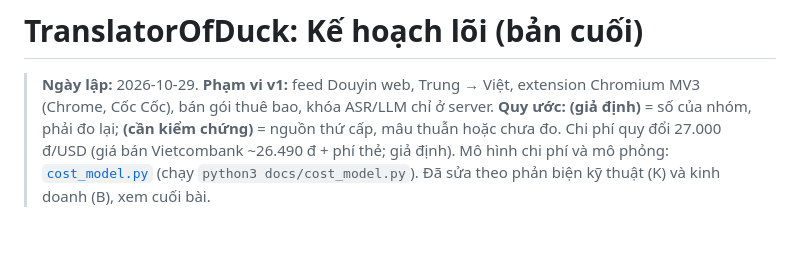
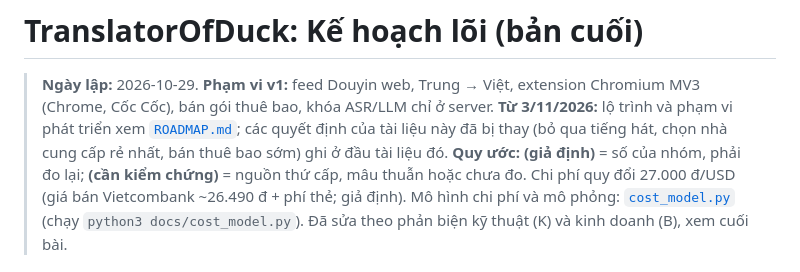
Before and after one commit to kimduc14092003/TranslatorOfDuck, a Markdown page: docs/PLAN.md, the part around the change. Drawn GitHub-style; blank space fills up the shorter version.

```diff
--- a/docs/PLAN.md
+++ b/docs/PLAN.md
@@ -1,6 +1,7 @@
 # TranslatorOfDuck: Kế hoạch lõi (bản cuối)
 
 > **Ngày lập:** 2026-10-29. **Phạm vi v1:** feed Douyin web, Trung → Việt, extension Chromium MV3 (Chrome, Cốc Cốc), bán gói thuê bao, khóa ASR/LLM chỉ ở server.
+> **Từ 3/11/2026:** lộ trình và phạm vi phát triển xem [`ROADMAP.md`](ROADMAP.md); các quyết định của tài liệu này đã bị thay (bỏ qua tiếng hát, chọn nhà cung cấp rẻ nhất, bán thuê bao sớm) ghi ở đầu tài liệu đó.
 > **Quy ước:** **(giả định)** = số của nhóm, phải đo lại; **(cần kiểm chứng)** = nguồn thứ cấp, mâu thuẫn hoặc chưa đo. Chi phí quy đổi 27.000 đ/USD (giá bán Vietcombank ~26.490 đ + phí thẻ; giả định). Mô hình chi phí và mô phỏng: [`cost_model.py`](cost_model.py) (chạy `python3 docs/cost_model.py`). Đã sửa theo phản biện kỹ thuật (K) và kinh doanh (B), xem cuối bài.
 
 ## Tóm tắt nhanh (đọc trong 3 phút)
```
Also changed, not shown: docs/HANDOFF.md (+3 -1 lines), docs/ROADMAP.md (added, +323 -0 lines).
